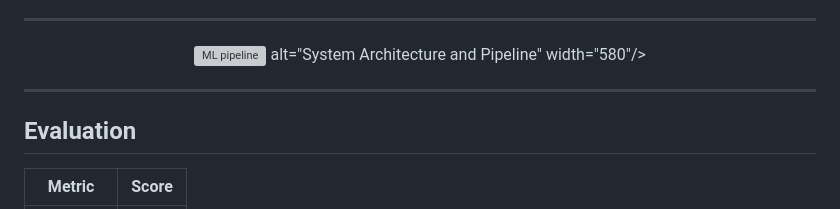
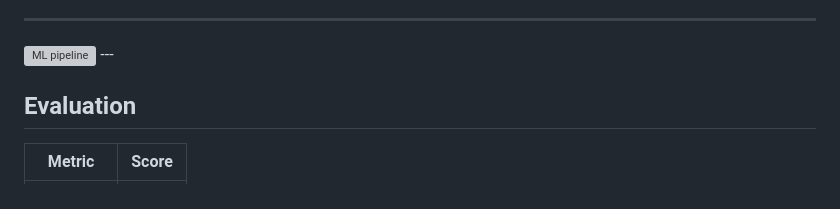
Before and after one commit to Hilco1/Document-Management-System-For-Faculty, a Markdown page: README.md, the part around one of its changes. Drawn GitHub-style; grey boxes are pictures that could not be loaded.

```diff
--- a/README.md
+++ b/README.md
@@ -57,8 +56,4 @@ Synthetic data is used strictly for model robustness and evaluation purposes.
   <img width="1536" height="1024" alt="ML pipeline" src="https://github.com/user-attachments/assets/05aa460e-f68b-4d47-bd55-cc106010f9be" />
-       alt="System Architecture and Pipeline"
-       width="580"/>
-</p>
-
 ---
 
 ## Evaluation
```
Also changed, not shown: other parts of README.md (+0 -1 lines).
